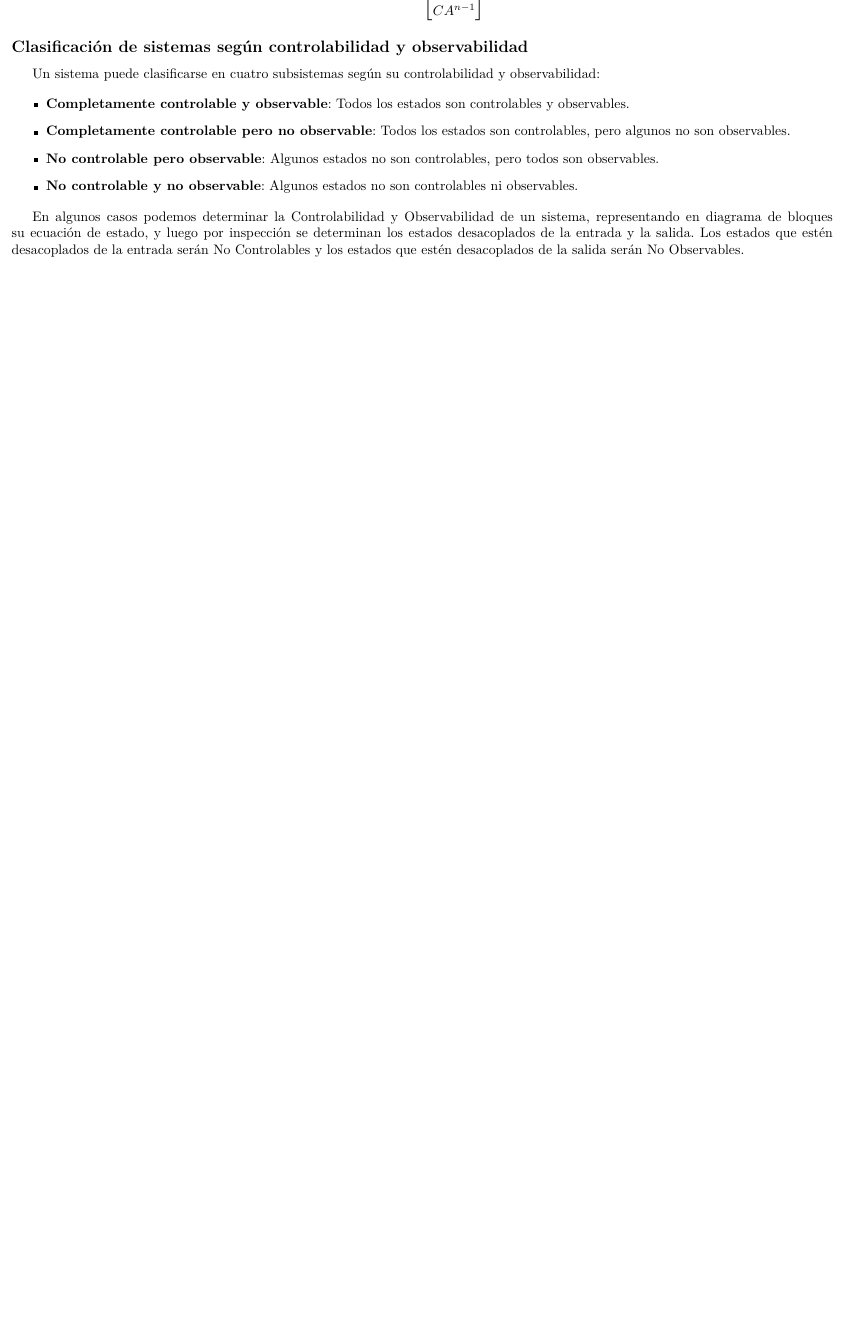
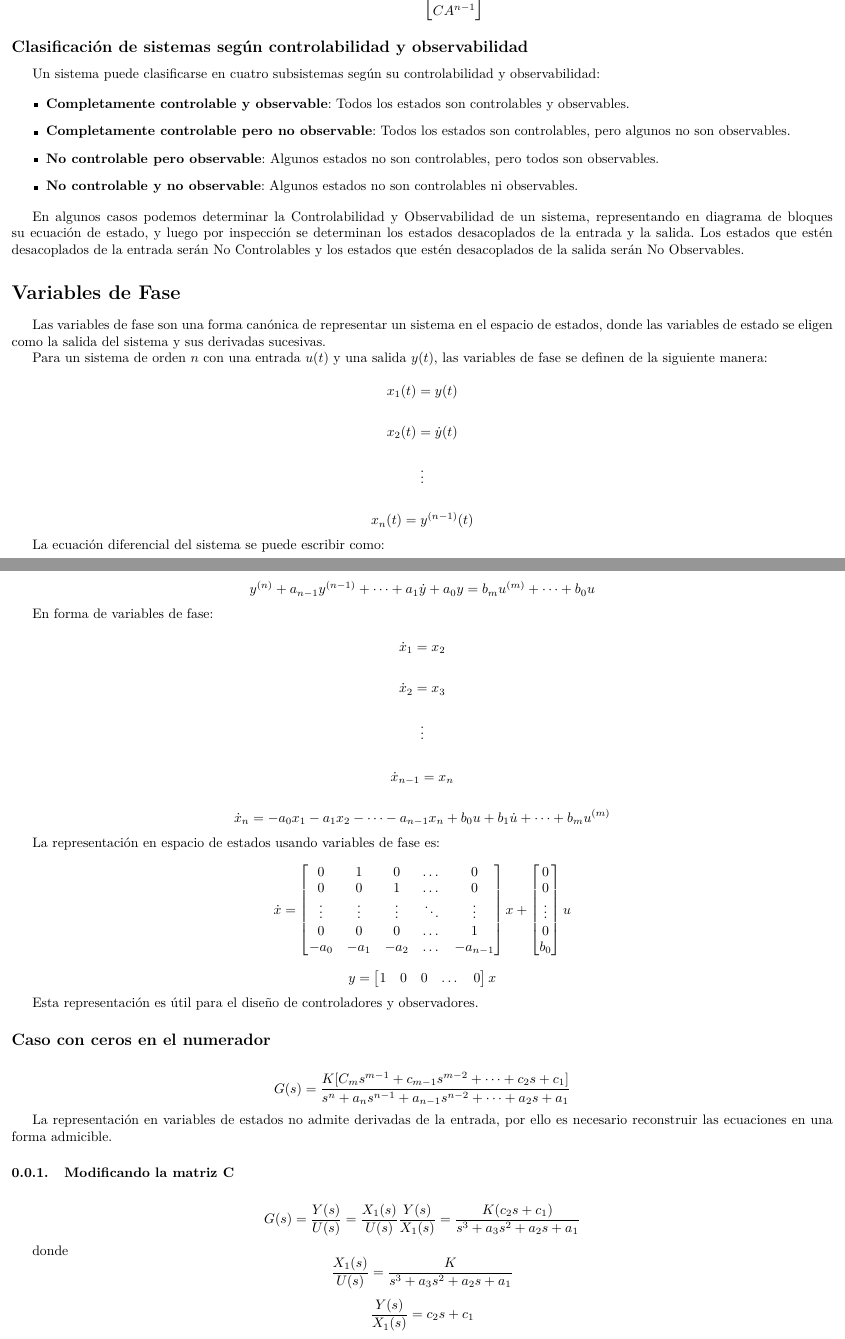
Before and after one commit to edwarhman/Universidad, a LaTeX CV (sistemas-de-control-II/resumen-parcial-1/resumen1.tex): part of page 5 of 5 before the commit and two parts of pages 5 and 6 of 7 after it, the two joined at a grey line, cut so that both start at the same text, the shorter picture padded with empty space. Compiled offline with pdfLaTeX.

Commit message:
agregar sección variables de fase

```diff
--- a/sistemas-de-control-II/resumen-parcial-1/resumen1.tex
+++ b/sistemas-de-control-II/resumen-parcial-1/resumen1.tex
@@ -269,3 +269,97 @@ Un sistema puede clasificarse en cuatro subsistemas según su controlabilidad y
 \end{itemize}
 
 En algunos casos podemos determinar la Controlabilidad y Observabilidad de un sistema, representando en diagrama de bloques su ecuación de estado, y luego por inspección se determinan los estados desacoplados de la entrada y la salida. Los estados que estén desacoplados de la entrada serán No Controlables y los estados que estén desacoplados de la salida serán No Observables.
+
+\section*{Variables de Fase}
+
+Las variables de fase son una forma canónica de representar un sistema en el espacio de estados, donde las variables de estado se eligen como la salida del sistema y sus derivadas sucesivas.
+
+Para un sistema de orden \( n \) con una entrada \( u(t) \) y una salida \( y(t) \), las variables de fase se definen de la siguiente manera:
+
+\[
+    x_1(t) = y(t)
+\]
+
+\[
+    x_2(t) = \dot{y}(t)
+\]
+
+\[
+    \vdots
+\]
+
+\[
+    x_n(t) = y^{(n-1)}(t)
+\]
+
+La ecuación diferencial del sistema se puede escribir como:
+
+\[
+    y^{(n)} + a_{n-1} y^{(n-1)} + \dots + a_1 \dot{y} + a_0 y = b_m u^{(m)} + \dots + b_0 u
+\]
+
+En forma de variables de fase:
+
+\[
+    \dot{x}_1 = x_2
+\]
+
+\[
+    \dot{x}_2 = x_3
+\]
+
+\[
+    \vdots
+\]
+
+\[
+    \dot{x}_{n-1} = x_n
+\]
+
+\[
+    \dot{x}_n = -a_0 x_1 - a_1 x_2 - \dots - a_{n-1} x_n + b_0 u + b_1 \dot{u} + \dots + b_m u^{(m)}
+\]
+
+La representación en espacio de estados usando variables de fase es:
+
+\[
+    \dot{x} = \begin{bmatrix}
+        0      & 1      & 0      & \dots  & 0        \\
+        0      & 0      & 1      & \dots  & 0        \\
+        \vdots & \vdots & \vdots & \ddots & \vdots   \\
+        0      & 0      & 0      & \dots  & 1        \\
+        -a_0   & -a_1   & -a_2   & \dots  & -a_{n-1}
+    \end{bmatrix} x + \begin{bmatrix}
+        0      \\
+        0      \\
+        \vdots \\
+        0      \\
+        b_0
+    \end{bmatrix} u
+\]
+
+\[
+    y = \begin{bmatrix}
+        1 & 0 & 0 & \dots & 0
+    \end{bmatrix} x
+\]
+
+Esta representación es útil para el diseño de controladores y observadores.
+
+\subsection*{Caso con ceros en el numerador}
+
+\[G(s) = \frac{K[C_m s^{m-1} + c_{m-1} s^{m-2} + \dots + c_2 s + c_1]}{s^n + a_n s^{n-1} + a_{n-1} s^{n-2} + \dots + a_2 s + a_1}\]
+
+La representación en variables de estados no admite derivadas de la entrada, por ello es necesario reconstruir las ecuaciones en una forma admicible.
+
+\subsubsection{Modificando la matriz C}
+\[
+    G(s) = \frac{Y(s)}{U(s)} = \frac{X_1(s)}{U(s)} \frac{Y(s)}{X_1(s)} = \frac{K(c_2 s + c_1)}{s^3 + a_3 s^2 + a_2 s + a_1}
+\]
+
+donde
+\[
+    \frac{X_1(s)}{U(s)} = \frac{K}{s^3 + a_3 s^2 + a_2 s + a_1}
+\]
+\[
+    \frac{Y(s)}{X_1(s)} = c_2 s + c_1
```
Also changed, not shown: sistemas-de-control-II/resumen-parcial-1/resumen1.tex (76 more changed lines).
